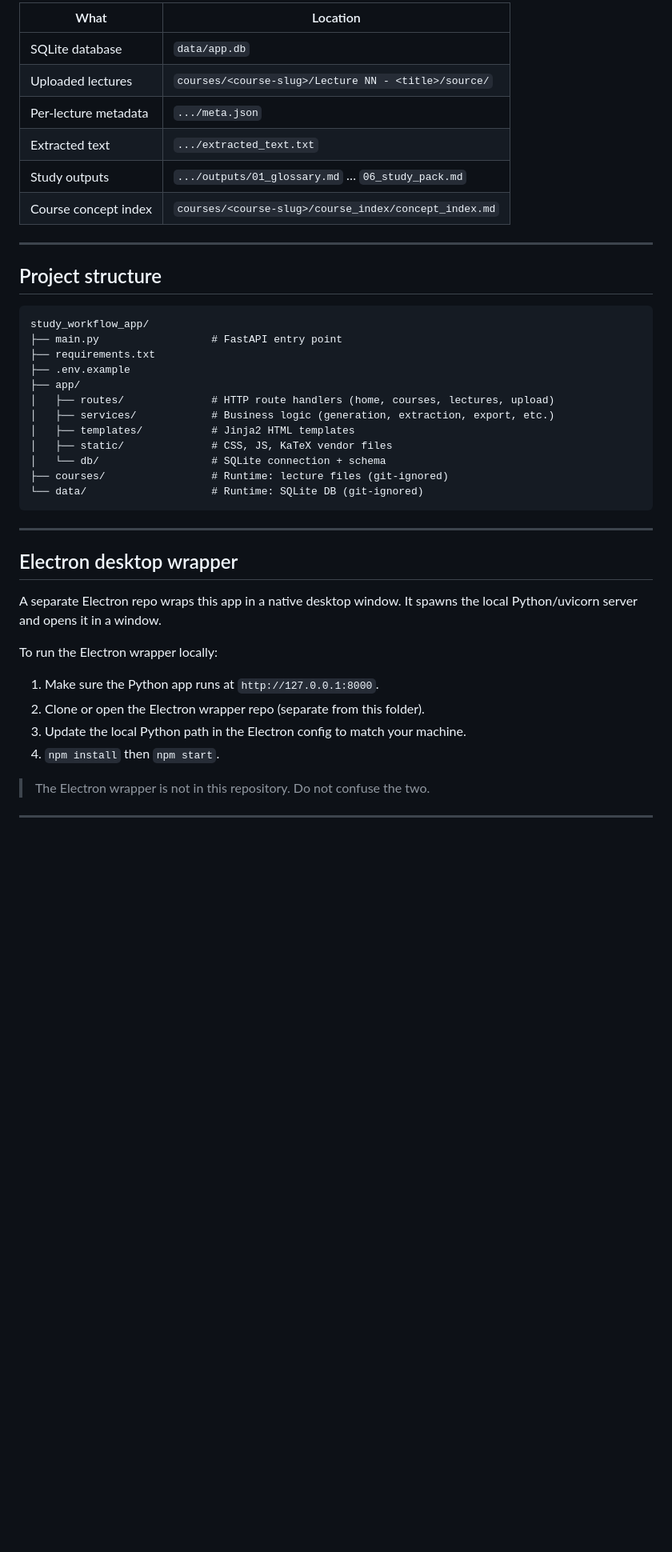
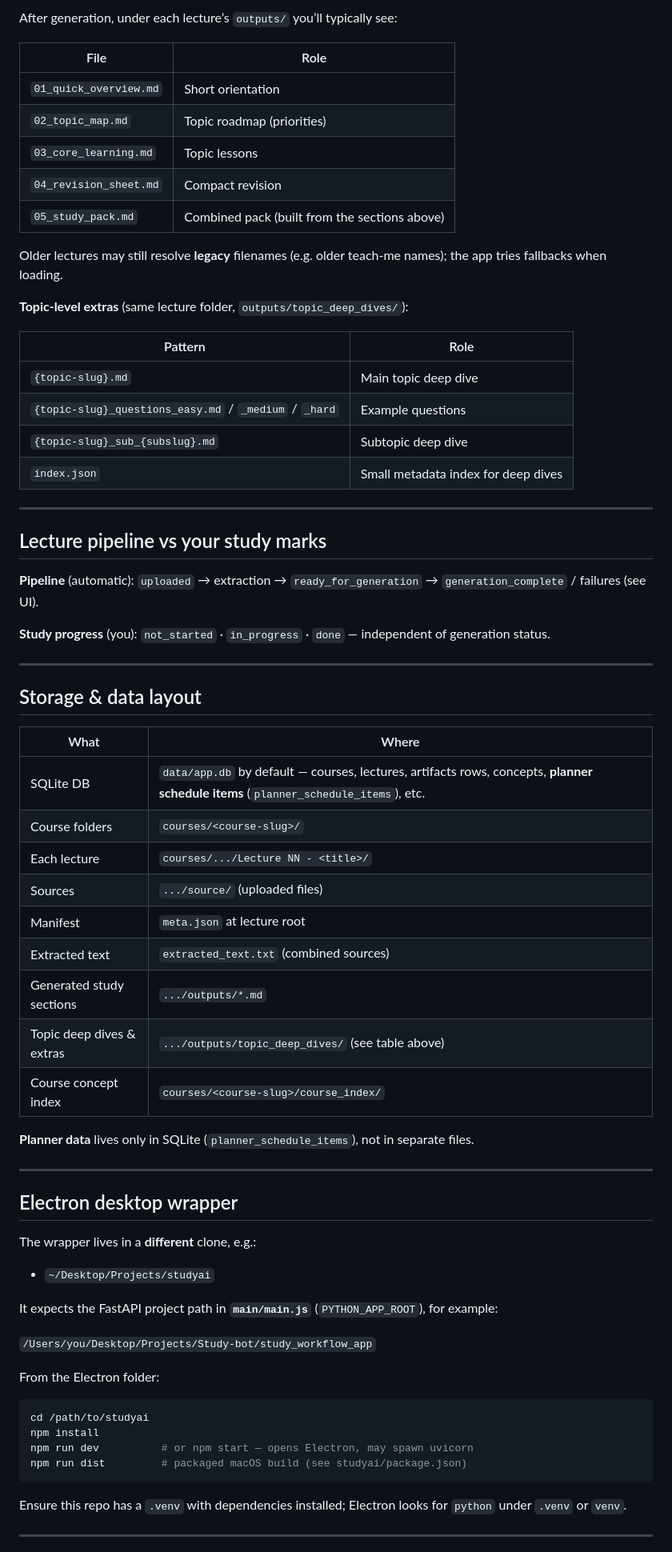
Before and after one commit to zayzyyazy/study-workflow, a Markdown page: README.md, the part around one of its changes. Shown at 80% size. GitHub-like rendering; blank space fills up the shorter version.

Commit message:
Freeze stable Study AI app

````diff
--- a/README.md
+++ b/README.md
@@ -108,46 +114,73 @@ Open [http://127.0.0.1:8000](http://127.0.0.1:8000).
 
-| What | Location |
-|------|----------|
-| SQLite database | `data/app.db` |
-| Uploaded lectures | `courses/<course-slug>/Lecture NN - <title>/source/` |
-| Per-lecture metadata | `.../meta.json` |
-| Extracted text | `.../extracted_text.txt` |
-| Study outputs | `.../outputs/01_glossary.md` … `06_study_pack.md` |
-| Course concept index | `courses/<course-slug>/course_index/concept_index.md` |
+After generation, under each lecture’s `outputs/` you’ll typically see:
+
+| File | Role |
+|------|------|
+| `01_quick_overview.md` | Short orientation |
+| `02_topic_map.md` | Topic roadmap (priorities) |
+| `03_core_learning.md` | Topic lessons |
+| `04_revision_sheet.md` | Compact revision |
+| `05_study_pack.md` | Combined pack (built from the sections above) |
+
+Older lectures may still resolve **legacy** filenames (e.g. older teach-me names); the app tries fallbacks when loading.
+
+**Topic-level extras** (same lecture folder, `outputs/topic_deep_dives/`):
+
+| Pattern | Role |
+|---------|------|
+| `{topic-slug}.md` | Main topic deep dive |
+| `{topic-slug}_questions_easy.md` / `_medium` / `_hard` | Example questions |
+| `{topic-slug}_sub_{subslug}.md` | Subtopic deep dive |
+| `index.json` | Small metadata index for deep dives |
 
 ---
 
-## Project structure
+## Lecture pipeline vs your study marks
 
-```
-study_workflow_app/
-├── main.py                  # FastAPI entry point
-├── requirements.txt
-├── .env.example
-├── app/
-│   ├── routes/              # HTTP route handlers (home, courses, lectures, upload)
-│   ├── services/            # Business logic (generation, extraction, export, etc.)
-│   ├── templates/           # Jinja2 HTML templates
-│   ├── static/              # CSS, JS, KaTeX vendor files
-│   └── db/                  # SQLite connection + schema
-├── courses/                 # Runtime: lecture files (git-ignored)
-└── data/                    # Runtime: SQLite DB (git-ignored)
-```
+**Pipeline** (automatic): `uploaded` → extraction → `ready_for_generation` → `generation_complete` / failures (see UI).
+
+**Study progress** (you): `not_started` · `in_progress` · `done` — independent of generation status.
+
+---
+
+## Storage & data layout
+
+| What | Where |
+|------|--------|
+| SQLite DB | `data/app.db` by default — courses, lectures, artifacts rows, concepts, **planner schedule items** (`planner_schedule_items`), etc. |
+| Course folders | `courses/<course-slug>/` |
+| Each lecture | `courses/.../Lecture NN - <title>/` |
+| Sources | `.../source/` (uploaded files) |
+| Manifest | `meta.json` at lecture root |
+| Extracted text | `extracted_text.txt` (combined sources) |
+| Generated study sections | `.../outputs/*.md` |
+| Topic deep dives & extras | `.../outputs/topic_deep_dives/` (see table above) |
+| Course concept index | `courses/<course-slug>/course_index/` |
+
+**Planner data** lives only in SQLite (`planner_schedule_items`), not in separate files.
 
 ---
 
 ## Electron desktop wrapper
 
-A separate Electron repo wraps this app in a native desktop window. It spawns the local Python/uvicorn server and opens it in a window.
+The wrapper lives in a **different** clone, e.g.:
 
-To run the Electron wrapper locally:
+- `~/Desktop/Projects/studyai`
 
-1. Make sure the Python app runs at `http://127.0.0.1:8000`.
-2. Clone or open the Electron wrapper repo (separate from this folder).
-3. Update the local Python path in the Electron config to match your machine.
-4. `npm install` then `npm start`.
+It expects the FastAPI project path in **`main/main.js`** (`PYTHON_APP_ROOT`), for example:
 
-> The Electron wrapper is not in this repository. Do not confuse the two.
+`/Users/you/Desktop/Projects/Study-bot/study_workflow_app`
+
+From the Electron folder:
+
+```bash
+cd /path/to/studyai
+npm install
+npm run dev          # or npm start — opens Electron, may spawn uvicorn
+npm run dist         # packaged macOS build (see studyai/package.json)
+```
+
+Ensure this repo has a `.venv` with dependencies installed; Electron looks for `python` under `.venv` or `venv`.
 
 ---
 
````
Also changed, not shown: other parts of README.md (+82 -77 lines).
